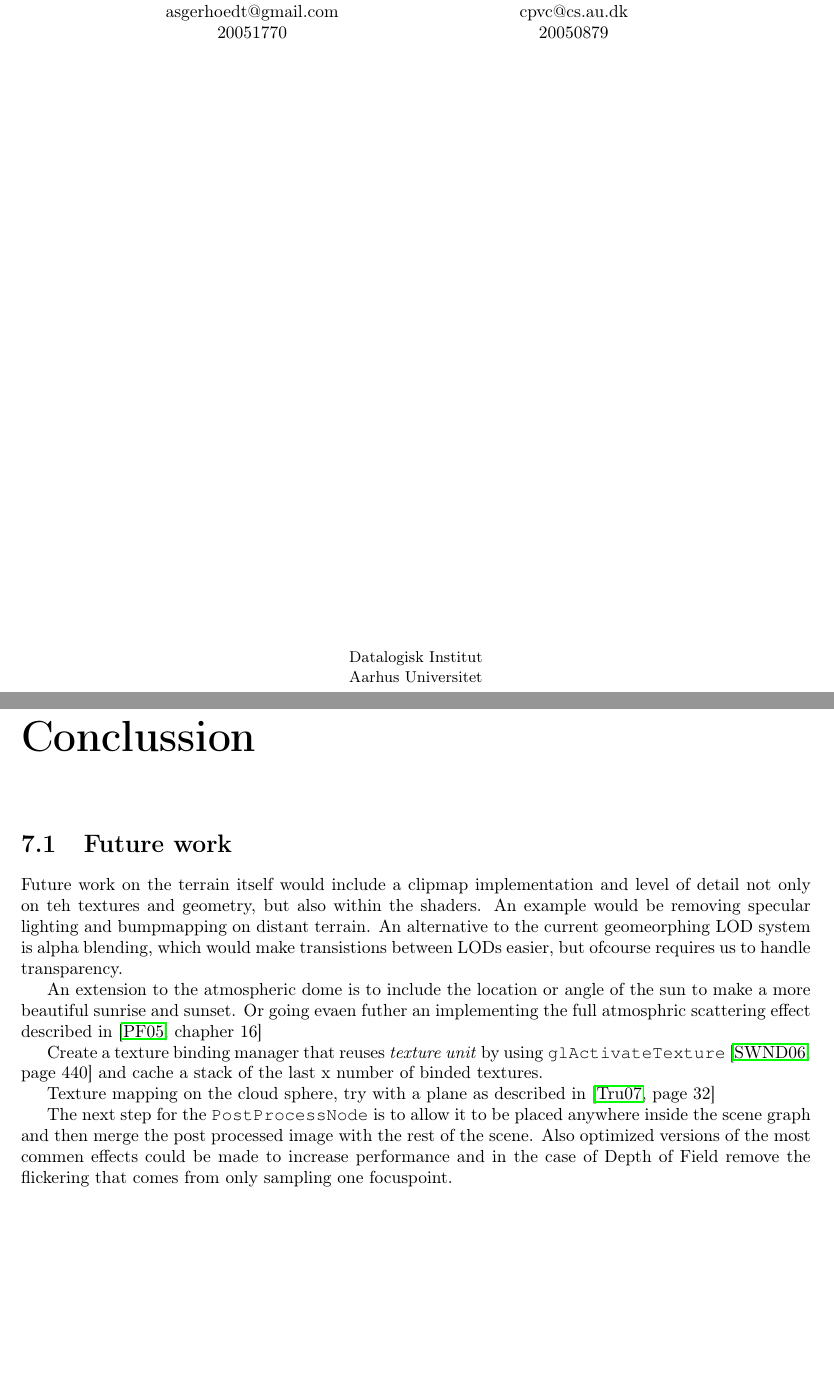
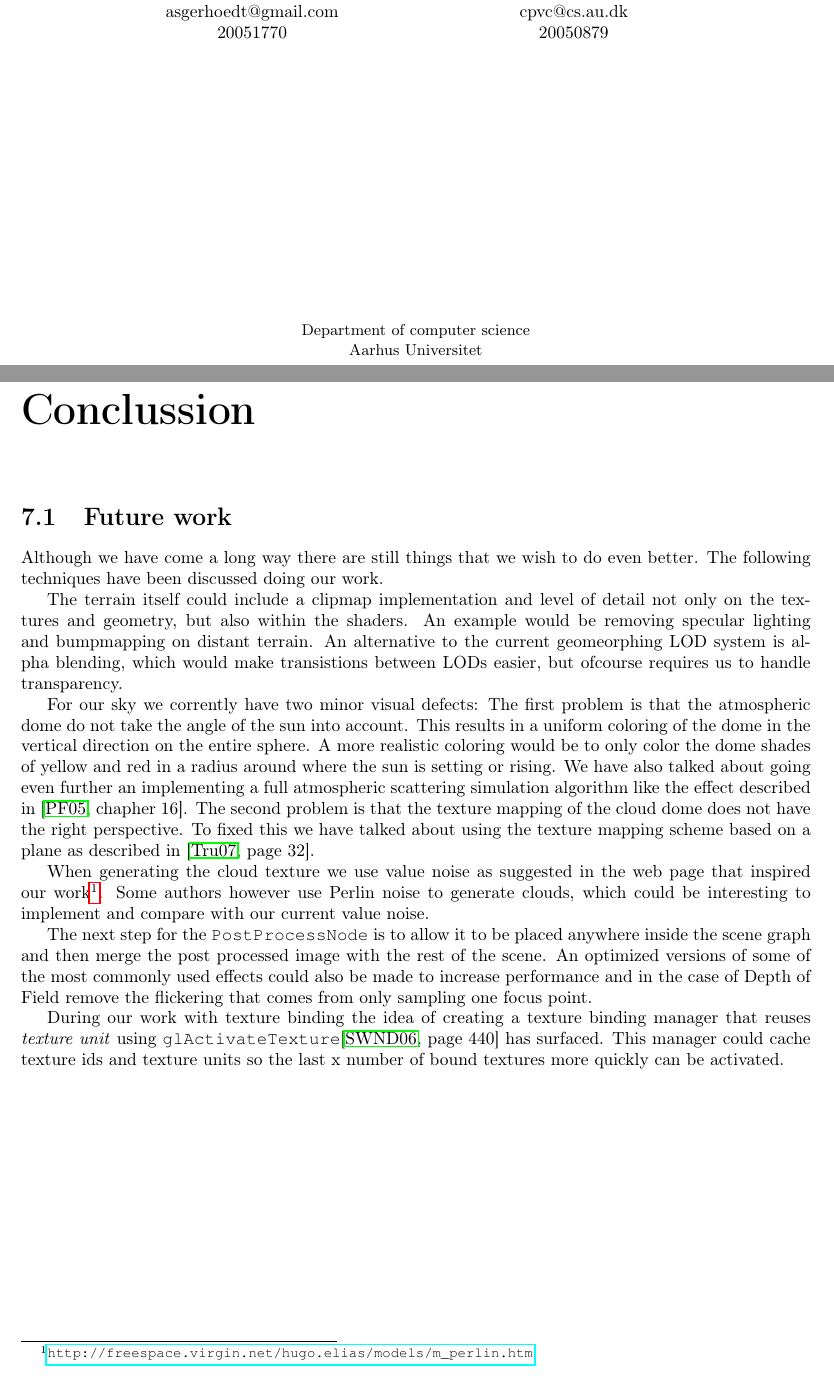
Before and after one commit to oe-legacy/projects-Terrain, a LaTeX document (report/master.tex, which reads report/Conclussion.tex): two parts of pages 1 and 24 of 26, joined at a grey line, cut so that both start at the same text, the shorter picture padded with empty space. Compiled offline with pdfLaTeX.

Commit message:
redone front page and future works
darcs-hash:20100624102854-3a0eb-b900eed977eda6f0f9be0948ae7e835f19bb0189.gz

```diff
--- a/report/Conclussion.tex
+++ b/report/Conclussion.tex
@@ -19,33 +19,49 @@
 
 
 \section{Future work}
+Although we have come a long way there are still things that we wish to
+do even better. The following techniques have been discussed doing our
+work.
 
-Future work on the terrain itself would include a clipmap
-implementation and level of detail not only on teh textures and
-geometry, but also within the shaders. An example would be removing
-specular lighting and bumpmapping on distant terrain. An alternative
-to the current geomeorphing LOD system is alpha blending, which would
-make transistions between LODs easier, but ofcourse requires us to
-handle transparency.
+The terrain itself could include a clipmap implementation and level of
+detail not only on the textures and geometry, but also within the
+shaders. An example would be removing specular lighting and
+bumpmapping on distant terrain. An alternative to the current
+geomeorphing LOD system is alpha blending, which would make
+transistions between LODs easier, but ofcourse requires us to handle
+transparency.
 
+For our sky we corrently have two minor visual defects: The first
+problem is that the atmospheric dome do not take the angle of the sun
+into account. This results in a uniform coloring of the dome in the
+vertical direction on the entire sphere. A more realistic coloring
+would be to only color the dome shades of yellow and red in a radius
+around where the sun is setting or rising.
+%
+We have also talked about going even further an implementing a full
+atmospheric scattering simulation algorithm like the
+effect described in \citebook{chapher~16}{GPUGEMS2}.
+%
+The second problem is that the texture mapping of the cloud dome does
+not have the right perspective.
+To fixed this we have talked about using the texture mapping scheme
+based on a plane as described in \citebook{page~32}{copenhagen2007real}.
 
-
-An extension to the atmospheric dome is to include the location or
-angle of the sun to make a more beautiful sunrise and sunset.
-Or going evaen futher an implementing the full atmosphric scattering
-effect described in \citebook{chapher~16}{GPUGEMS2}
-
-Create a texture binding manager that reuses \emph{texture unit} by
-using \code{glActivateTexture} \citebook{page~440}{redbook} and cache
-a stack of the last x number of binded textures.
-
-Texture mapping on the cloud sphere, try with a plane as described in
-\citebook{page~32}{copenhagen2007real}
-
+When generating the cloud texture we use value noise as suggested in
+the web page that inspired our
+work\footnote{\url{http://freespace.virgin.net/hugo.elias/models/m_perlin.htm}}.
+Some authors however use Perlin noise to generate clouds, which could
+be interesting to implement and compare with our current value noise.
 
 The next step for the \class{PostProcessNode} is to allow it to be
 placed anywhere inside the scene graph and then merge the post
-processed image with the rest of the scene. Also optimized versions of
-the most commen effects could be made to increase performance and in
-the case of Depth of Field remove the flickering that comes from only
-sampling one focuspoint.
+processed image with the rest of the scene. An optimized versions of
+some of the most commonly used effects could also be made to increase
+performance and in the case of Depth of Field remove the flickering
+that comes from only sampling one focus point.
+
+During our work with texture binding the idea of
+creating a texture binding manager that reuses \emph{texture unit}
+using \code{glActivateTexture}\citebook{page~440}{redbook} has
+surfaced. This manager could cache texture ids and texture units so
+the last x number of bound textures more quickly can be activated.
--- a/report/master.tex
+++ b/report/master.tex
@@ -53,7 +54,7 @@
 }
 \vfill
 \small
-Datalogisk Institut\\
+Department of computer science\\
 Aarhus Universitet
 \end{titlepage}
 
```
Also changed, not shown: report/Noise.tex (+1 -1 lines), report/master.tex (7 more changed lines).
